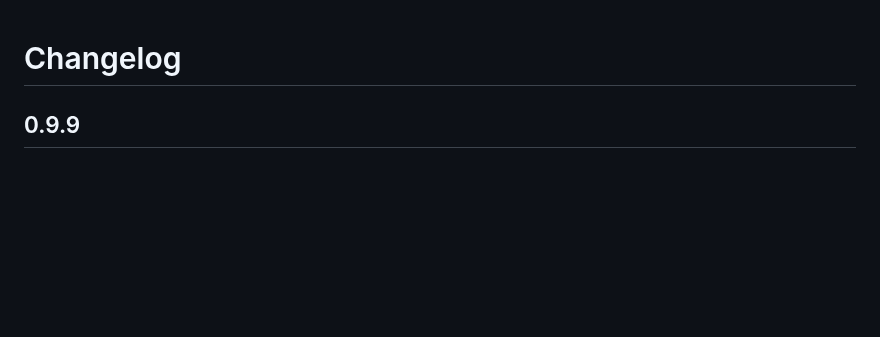
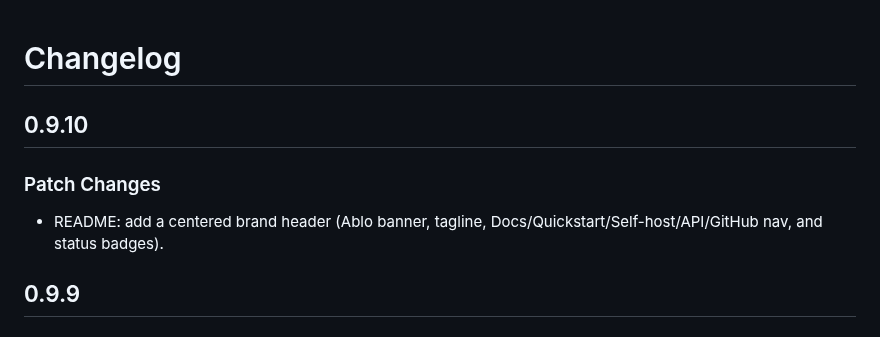
Before and after one commit to Abloatai/ablo, a Markdown page: CHANGELOG.md, the part around the change. GitHub-like rendering; blank space fills up the shorter version.

```diff
--- a/CHANGELOG.md
+++ b/CHANGELOG.md
@@ -1,4 +1,10 @@
 # Changelog
+
+## 0.9.10
+
+### Patch Changes
+
+- README: add a centered brand header (Ablo banner, tagline, Docs/Quickstart/Self-host/API/GitHub nav, and status badges).
 
 ## 0.9.9
 
```
Also changed, not shown: README.md (+33 -12 lines), docs/api-keys.md (+16 -0 lines), assets/banner.png (added), 4 other files.
